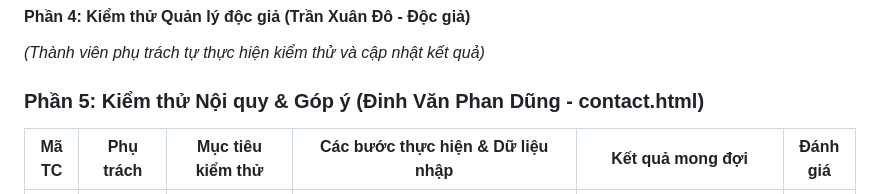
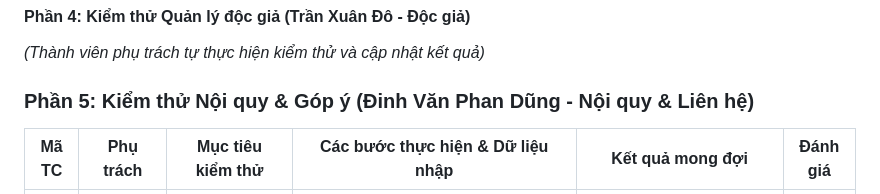
Before and after one commit to truongmanhdat07/web_development, a Markdown page: BTL_ThietKeWeb/BAO_CAO_BAI_TAP_LON_QUAN_LY_THU_VIEN.md, the part around the change. Drawn GitHub-style.

```diff
--- a/BTL_ThietKeWeb/BAO_CAO_BAI_TAP_LON_QUAN_LY_THU_VIEN.md
+++ b/BTL_ThietKeWeb/BAO_CAO_BAI_TAP_LON_QUAN_LY_THU_VIEN.md
@@ -258,7 +258,7 @@ Mã nguồn JavaScript được viết trong file `js/script.js`, sử dụng Ja
 *(Thành viên phụ trách tự thực hiện kiểm thử và cập nhật kết quả)*
 
 
-### Phần 5: Kiểm thử Nội quy & Góp ý (Đinh Văn Phan Dũng - contact.html)
+### Phần 5: Kiểm thử Nội quy & Góp ý (Đinh Văn Phan Dũng - Nội quy & Liên hệ)
 
 | Mã TC | Phụ trách | Mục tiêu kiểm thử | Các bước thực hiện & Dữ liệu nhập | Kết quả mong đợi | Đánh giá |
 |---|---|---|---|---|---|
```
